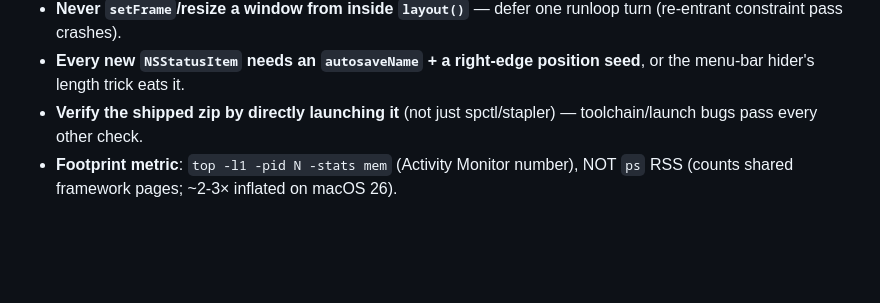
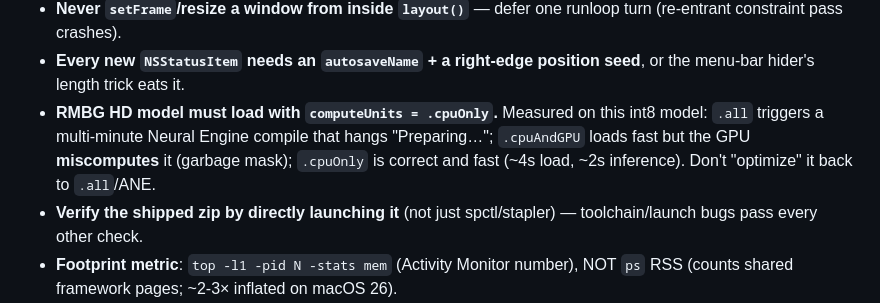
Before and after one commit to RawSalmon69/pear-cli, a Markdown page: companion/AGENTS.md, the part around the change. GitHub-like rendering; blank space fills up the shorter version.

Commit message:
docs(companion): note RMBG must use computeUnits=.cpuOnly (ANE hangs, GPU wrong)

```diff
--- a/companion/AGENTS.md
+++ b/companion/AGENTS.md
@@ -133,6 +133,11 @@ maintainer before tagging.
   turn (re-entrant constraint pass crashes).
 - **Every new `NSStatusItem` needs an `autosaveName` + a right-edge position
   seed**, or the menu-bar hider's length trick eats it.
+- **RMBG HD model must load with `computeUnits = .cpuOnly`.** Measured on this
+  int8 model: `.all` triggers a multi-minute Neural Engine compile that hangs
+  "Preparing…"; `.cpuAndGPU` loads fast but the GPU **miscomputes** it (garbage
+  mask); `.cpuOnly` is correct and fast (~4s load, ~2s inference). Don't "optimize"
+  it back to `.all`/ANE.
 - **Verify the shipped zip by directly launching it** (not just spctl/stapler) —
   toolchain/launch bugs pass every other check.
 - **Footprint metric**: `top -l1 -pid N -stats mem` (Activity Monitor number),
```
